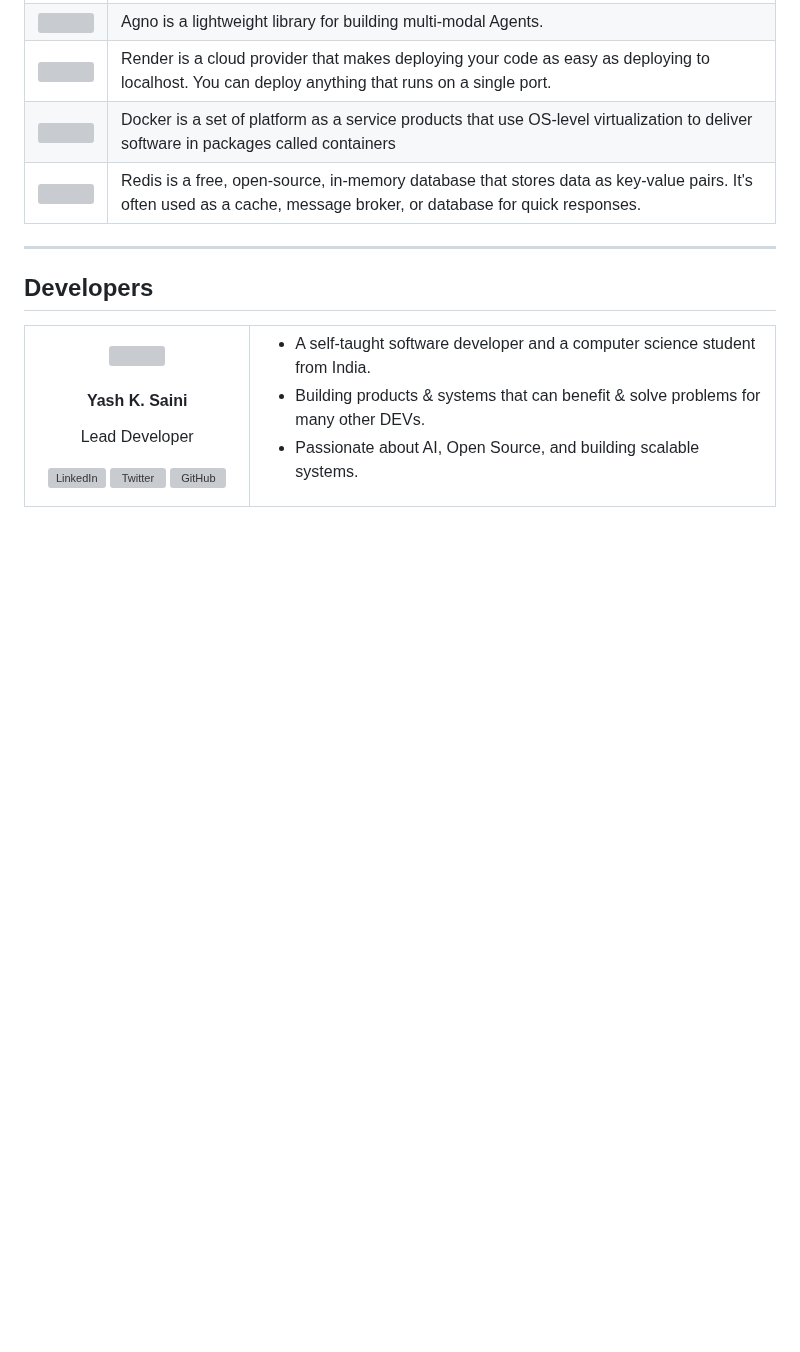
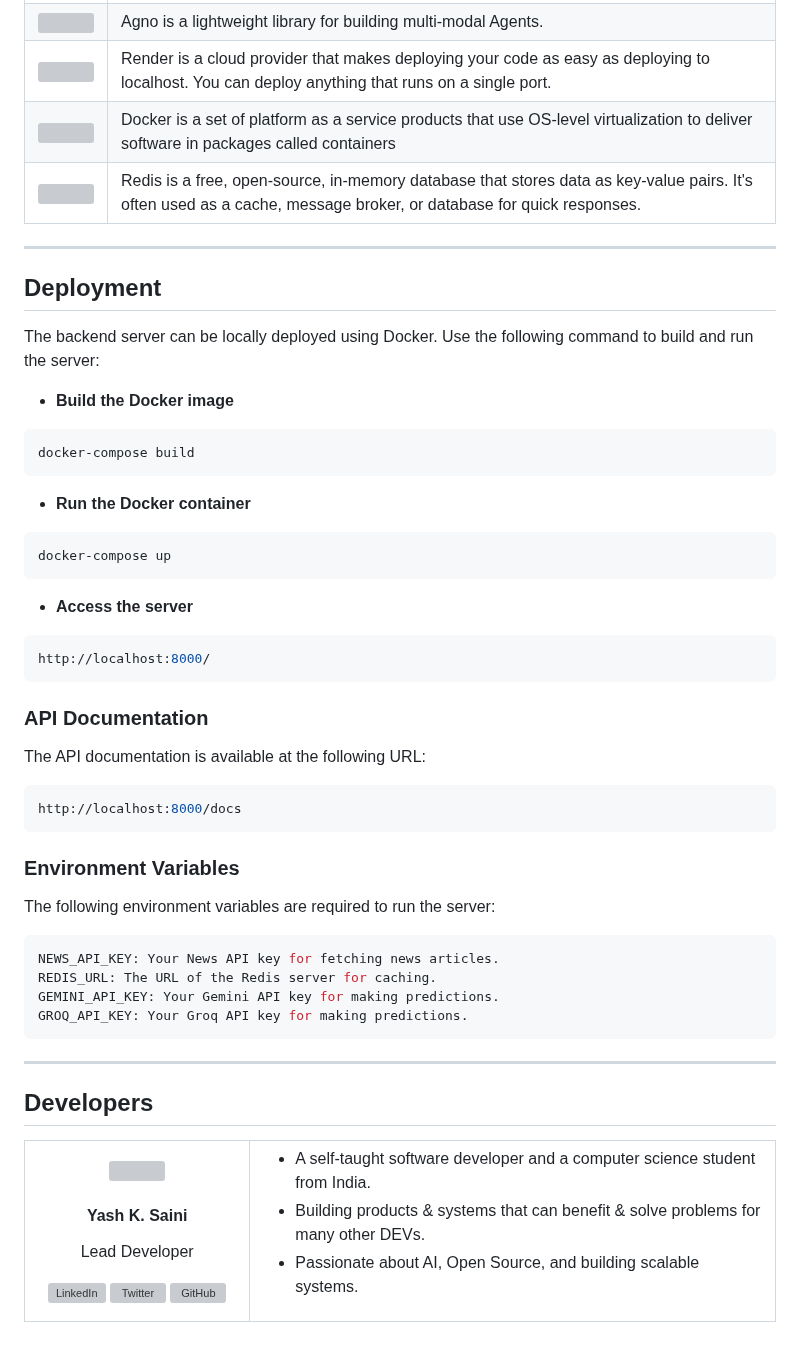
Before and after one commit to yashksaini-coder/awesome-ai-apps, a Markdown page: advance_ai_agents/finance_service_agent/README.md, the part around the change. Drawn GitHub-style; blank space fills up the shorter version; grey boxes are pictures that could not be loaded.

Commit message:
chore: Update README.md for improved clarity and structure

````diff
--- a/advance_ai_agents/finance_service_agent/README.md
+++ b/advance_ai_agents/finance_service_agent/README.md
@@ -37,6 +37,47 @@ A FastAPI REST API server built using FastAPI and Agno AI. The server configurat
 
 ---
 
+## Deployment
+
+The backend server can be locally deployed using Docker. Use the following command to build and run the server:
+
+- **Build the Docker image**
+
+```bash
+docker-compose build
+```
+
+- **Run the Docker container**
+
+```bash
+docker-compose up
+```
+
+- **Access the server**
+
+```bash
+http://localhost:8000/
+```
+
+### API Documentation
+
+The API documentation is available at the following URL:
+
+```bash
+http://localhost:8000/docs
+```
+### Environment Variables
+The following environment variables are required to run the server:
+
+```bash
+NEWS_API_KEY: Your News API key for fetching news articles.
+REDIS_URL: The URL of the Redis server for caching.
+GEMINI_API_KEY: Your Gemini API key for making predictions.
+GROQ_API_KEY: Your Groq API key for making predictions.
+```
+
+---
+
 
 <h2>Developers</h2>
 <div align="center">
````
